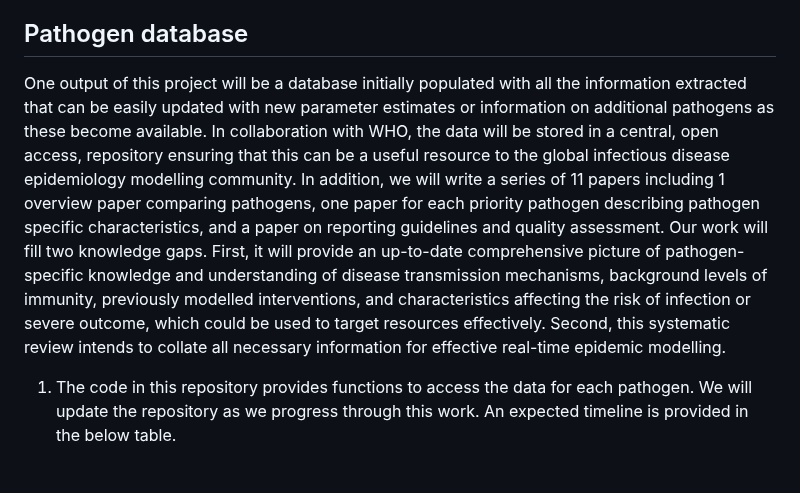
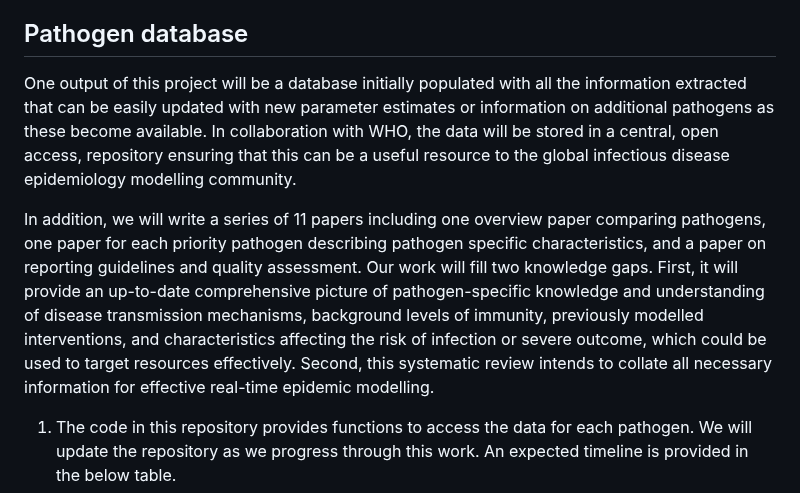
Before and after one commit to mrc-ide/epireview, a Markdown page: README.md, the part around one of its changes. GitHub-like rendering; blank space fills up the shorter version.

```diff
--- a/README.md
+++ b/README.md
@@ -15,6 +19,8 @@ The COVID-19 pandemic has highlighted the critical role that mathematical modell
 
 ## Pathogen database
-One output of this project will be a database initially populated with all the information extracted that can be easily updated with new parameter estimates or information on additional pathogens as these become available. In collaboration with WHO, the data will be stored in a central, open access, repository ensuring that this can be a useful resource to the global infectious disease epidemiology modelling community. In addition, we will write a series of 11 papers including 1 overview paper comparing pathogens, one paper for each priority pathogen describing pathogen specific characteristics, and a paper on reporting guidelines and quality assessment. Our work will fill two knowledge gaps. First, it will provide an up-to-date comprehensive picture of pathogen-specific knowledge and understanding of disease transmission mechanisms, background levels of immunity, previously modelled interventions, and characteristics affecting the risk of infection or severe outcome, which could be used to target resources effectively. Second, this systematic review intends to collate all necessary information for effective real-time epidemic modelling.
+One output of this project will be a database initially populated with all the information extracted that can be easily updated with new parameter estimates or information on additional pathogens as these become available. In collaboration with WHO, the data will be stored in a central, open access, repository ensuring that this can be a useful resource to the global infectious disease epidemiology modelling community.
+
+In addition, we will write a series of 11 papers including one overview paper comparing pathogens, one paper for each priority pathogen describing pathogen specific characteristics, and a paper on reporting guidelines and quality assessment. Our work will fill two knowledge gaps. First, it will provide an up-to-date comprehensive picture of pathogen-specific knowledge and understanding of disease transmission mechanisms, background levels of immunity, previously modelled interventions, and characteristics affecting the risk of infection or severe outcome, which could be used to target resources effectively. Second, this systematic review intends to collate all necessary information for effective real-time epidemic modelling.
 
 1. The code in this repository provides functions to access the data for each pathogen. We will update the repository as we progress through this work. An expected timeline is provided in the below table.
 2. We provide functionality to update existing databases with new data as new research (in line with the inclusion and exclusion criteria) becomes available.
```
Also changed, not shown: other parts of README.md (+5 -1 lines).
